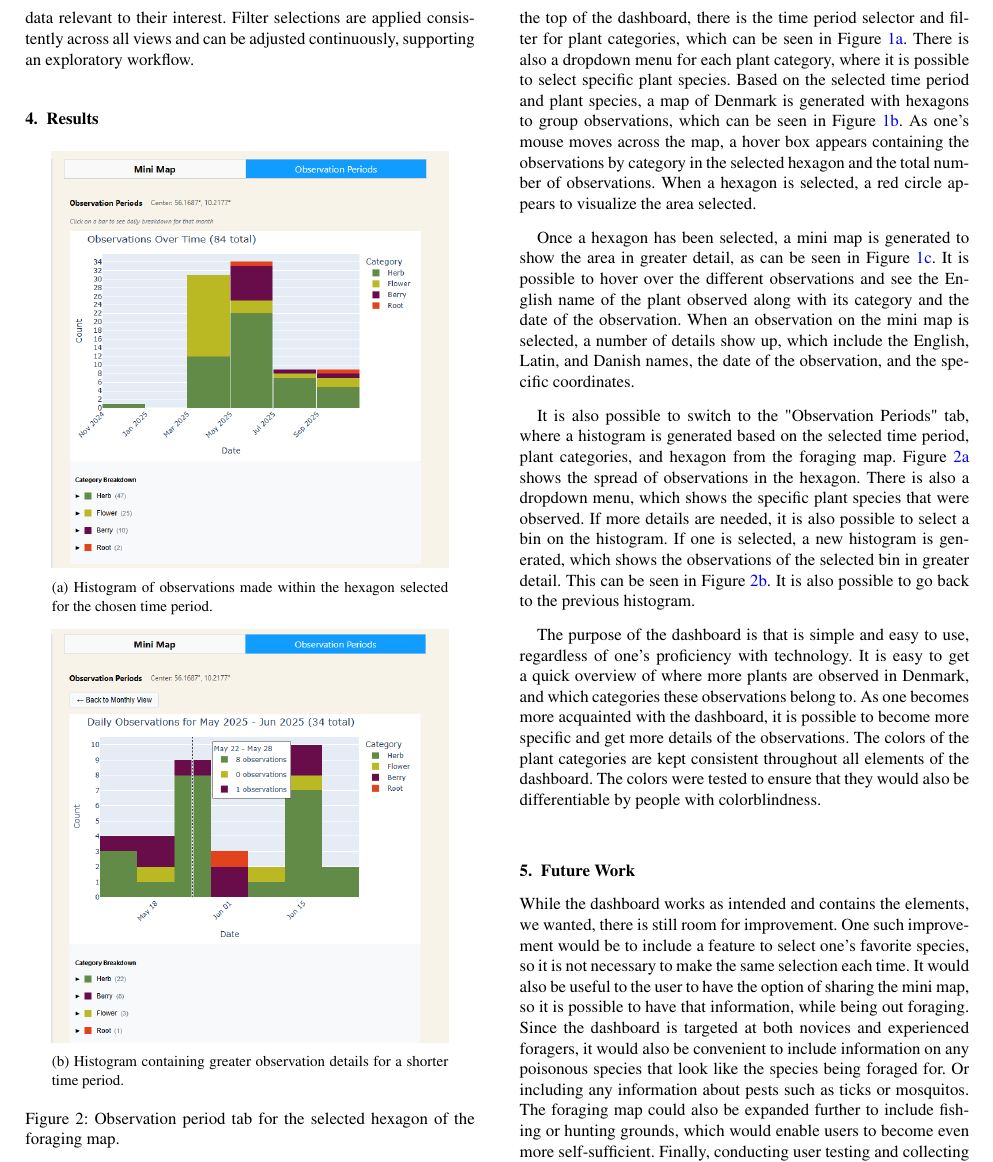
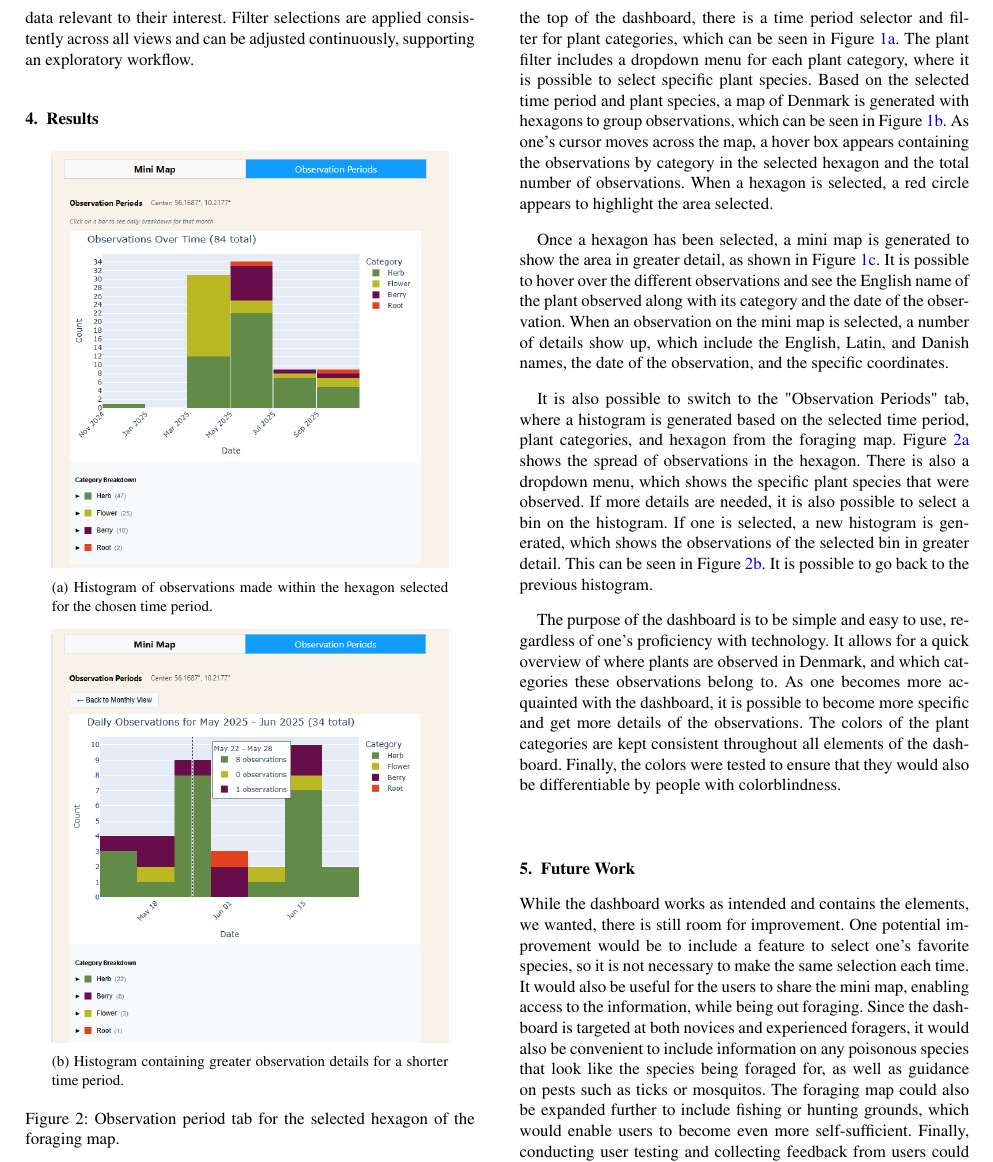
Before and after one commit to chrso19/Visualisering, a LaTeX document (Paper/paper.tex, which reads Paper/futurework.tex, Paper/results.tex): part of page 3 of 4, cut so that both start at the same text. Compiled offline with pdfLaTeX; a LaTeX package or settings file that is missing is left out.

Commit message:
Proofreading

```diff
--- a/Paper/futurework.tex
+++ b/Paper/futurework.tex
@@ -1,7 +1,7 @@
 While the dashboard works as intended and contains the elements, we wanted, there is still room for improvement.
-One such improvement would be to include a feature to select one's favorite species, so it is not necessary to make the same selection each time.
-It would also be useful to the user to have the option of sharing the mini map, so it is possible to have that information, while being out foraging.
-Since the dashboard is targeted at both novices and experienced foragers, it would also be convenient to include information on any poisonous species that look like the species being foraged for.
-Or including any information about pests such as ticks or mosquitos.
+One potential improvement would be to include a feature to select one's favorite species, so it is not necessary to make the same selection each time.
+It would also be useful for the users to share the mini map, enabling access to the information, while being out foraging.
+Since the dashboard is targeted at both novices and experienced foragers, it would also be convenient to include information on any poisonous species that look like the species being foraged for,
+as well as guidance on pests such as ticks or mosquitos.
 The foraging map could also be expanded further to include fishing or hunting grounds, which would enable users to become even more self-sufficient.
 Finally, conducting user testing and collecting feedback from users could help validate design choices and identify improvements to the interface.
--- a/Paper/results.tex
+++ b/Paper/results.tex
@@ -19,13 +19,13 @@
 \end{figure}
 
 The resulting dashboard consists of a number of elements.
-At the top of the dashboard, there is the time period selector and filter for plant categories, which can be seen in Figure~\ref{fig:Filter}.
-There is also a dropdown menu for each plant category, where it is possible to select specific plant species.
+At the top of the dashboard, there is a time period selector and filter for plant categories, which can be seen in Figure~\ref{fig:Filter}.
+The plant filter includes a dropdown menu for each plant category, where it is possible to select specific plant species.
 Based on the selected time period and plant species, a map of Denmark is generated with hexagons to group observations, which can be seen in Figure~\ref{fig:ForagingMap}.
-As one's mouse moves across the map, a hover box appears containing the observations by category in the selected hexagon and the total number of observations.
-When a hexagon is selected, a red circle appears to visualize the area selected.
+As one's cursor moves across the map, a hover box appears containing the observations by category in the selected hexagon and the total number of observations.
+When a hexagon is selected, a red circle appears to highlight the area selected.
 
-Once a hexagon has been selected, a mini map is generated to show the area in greater detail, as can be seen in Figure~\ref{fig:MiniMap}.
+Once a hexagon has been selected, a mini map is generated to show the area in greater detail, as shown in Figure~\ref{fig:MiniMap}.
 It is possible to hover over the different observations and see the English name of the plant observed along with its category and the date of the observation.
 When an observation on the mini map is selected, a number of details show up, which include the English, Latin, and Danish names, the date of the observation, and the specific coordinates.
 
@@ -35,10 +35,10 @@ There is also a dropdown menu, which shows the specific plant species that were
 If more details are needed, it is also possible to select a bin on the histogram.
 If one is selected, a new histogram is generated, which shows the observations of the selected bin in greater detail.
 This can be seen in Figure~\ref{fig:Observations2}.
-It is also possible to go back to the previous histogram.
+It is possible to go back to the previous histogram.
 
-The purpose of the dashboard is that is simple and easy to use, regardless of one's proficiency with technology.
-It is easy to get a quick overview of where more plants are observed in Denmark, and which categories these observations belong to.
+The purpose of the dashboard is to be simple and easy to use, regardless of one's proficiency with technology.
+It allows for a quick overview of where plants are observed in Denmark, and which categories these observations belong to.
 As one becomes more acquainted with the dashboard, it is possible to become more specific and get more details of the observations.
 The colors of the plant categories are kept consistent throughout all elements of the dashboard.
-The colors were tested to ensure that they would also be differentiable by people with colorblindness.
+Finally, the colors were tested to ensure that they would also be differentiable by people with colorblindness.
```
Also changed, not shown: Paper/design.tex (+3 -3 lines).
